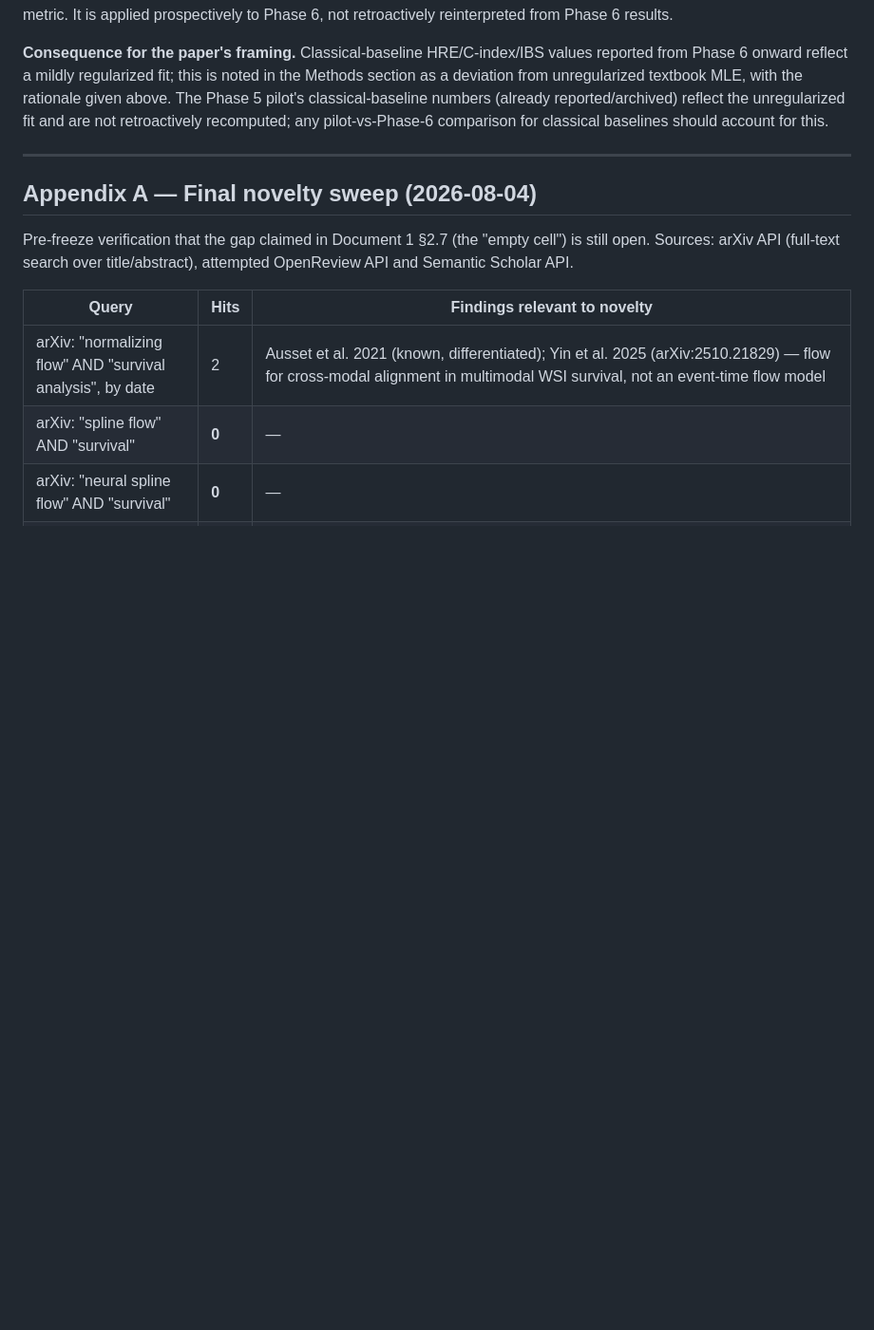
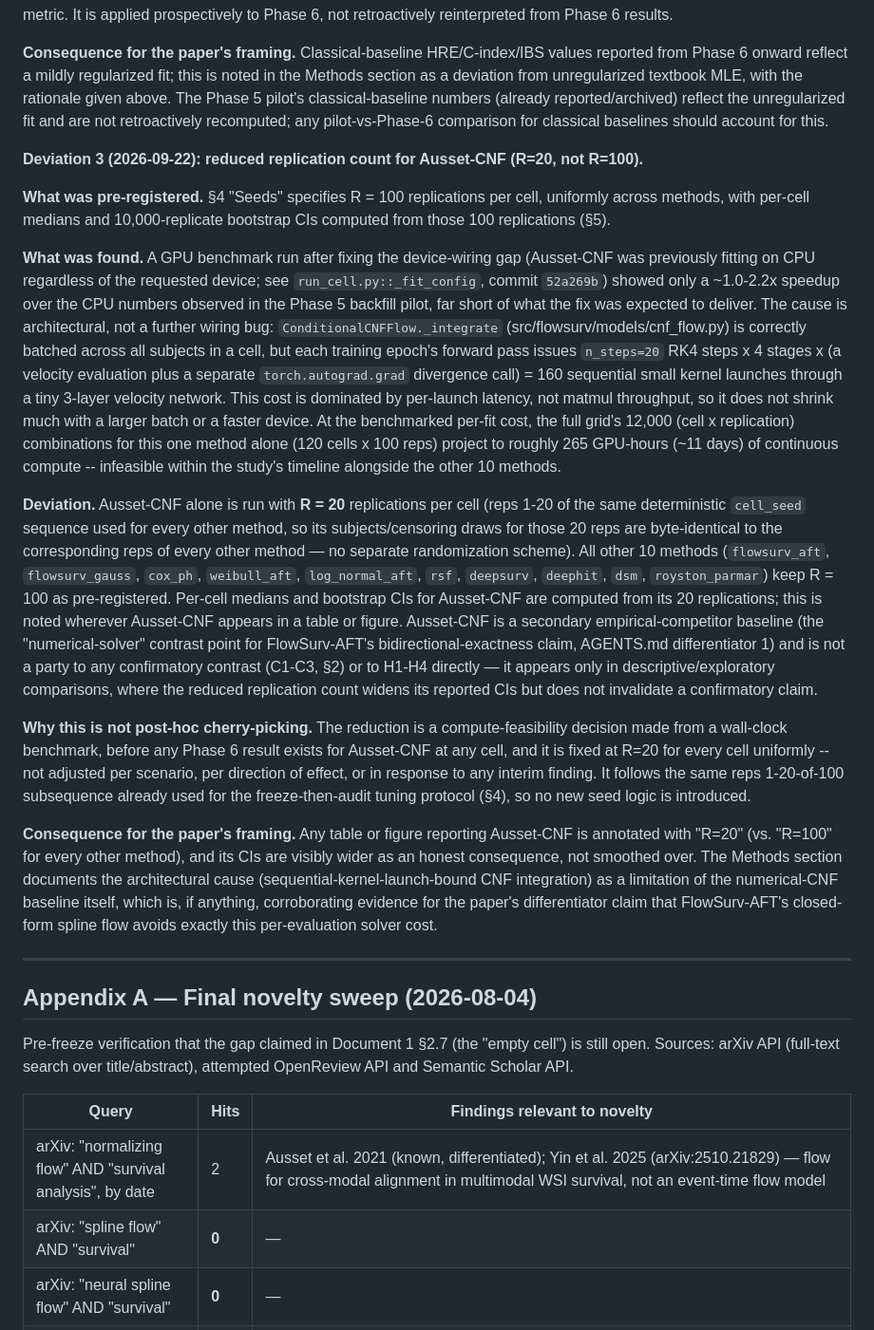
Before and after one commit to JanithRamanayake523/FlowSurv_AFT---An-Interpretable-Deep-Accelerated-Failure-Time-Model-with-Spline-Flow-Residuals, a Markdown page: preregistration.md, the part around the change. Shown at 95% size. GitHub-like rendering; blank space fills up the shorter version.

```diff
--- a/preregistration.md
+++ b/preregistration.md
@@ -105,6 +105,18 @@ All three interventions converged on the same negative result, taken as sufficie
 
 **Consequence for the paper's framing.** Classical-baseline HRE/C-index/IBS values reported from Phase 6 onward reflect a mildly regularized fit; this is noted in the Methods section as a deviation from unregularized textbook MLE, with the rationale given above. The Phase 5 pilot's classical-baseline numbers (already reported/archived) reflect the unregularized fit and are not retroactively recomputed; any pilot-vs-Phase-6 comparison for classical baselines should account for this.
 
+**Deviation 3 (2026-09-22): reduced replication count for Ausset-CNF (R=20, not R=100).**
+
+**What was pre-registered.** §4 "Seeds" specifies R = 100 replications per cell, uniformly across methods, with per-cell medians and 10,000-replicate bootstrap CIs computed from those 100 replications (§5).
+
+**What was found.** A GPU benchmark run after fixing the device-wiring gap (Ausset-CNF was previously fitting on CPU regardless of the requested device; see `run_cell.py::_fit_config`, commit `52a269b`) showed only a ~1.0-2.2x speedup over the CPU numbers observed in the Phase 5 backfill pilot, far short of what the fix was expected to deliver. The cause is architectural, not a further wiring bug: `ConditionalCNFFlow._integrate` (src/flowsurv/models/cnf_flow.py) is correctly batched across all subjects in a cell, but each training epoch's forward pass issues `n_steps=20` RK4 steps x 4 stages x (a velocity evaluation plus a separate `torch.autograd.grad` divergence call) = 160 sequential small kernel launches through a tiny 3-layer velocity network. This cost is dominated by per-launch latency, not matmul throughput, so it does not shrink much with a larger batch or a faster device. At the benchmarked per-fit cost, the full grid's 12,000 (cell x replication) combinations for this one method alone (120 cells x 100 reps) project to roughly 265 GPU-hours (~11 days) of continuous compute -- infeasible within the study's timeline alongside the other 10 methods.
+
+**Deviation.** Ausset-CNF alone is run with **R = 20** replications per cell (reps 1-20 of the same deterministic `cell_seed` sequence used for every other method, so its subjects/censoring draws for those 20 reps are byte-identical to the corresponding reps of every other method — no separate randomization scheme). All other 10 methods (`flowsurv_aft`, `flowsurv_gauss`, `cox_ph`, `weibull_aft`, `log_normal_aft`, `rsf`, `deepsurv`, `deephit`, `dsm`, `royston_parmar`) keep R = 100 as pre-registered. Per-cell medians and bootstrap CIs for Ausset-CNF are computed from its 20 replications; this is noted wherever Ausset-CNF appears in a table or figure. Ausset-CNF is a secondary empirical-competitor baseline (the "numerical-solver" contrast point for FlowSurv-AFT's bidirectional-exactness claim, AGENTS.md differentiator 1) and is not a party to any confirmatory contrast (C1-C3, §2) or to H1-H4 directly — it appears only in descriptive/exploratory comparisons, where the reduced replication count widens its reported CIs but does not invalidate a confirmatory claim.
+
+**Why this is not post-hoc cherry-picking.** The reduction is a compute-feasibility decision made from a wall-clock benchmark, before any Phase 6 result exists for Ausset-CNF at any cell, and it is fixed at R=20 for every cell uniformly -- not adjusted per scenario, per direction of effect, or in response to any interim finding. It follows the same reps 1-20-of-100 subsequence already used for the freeze-then-audit tuning protocol (§4), so no new seed logic is introduced.
+
+**Consequence for the paper's framing.** Any table or figure reporting Ausset-CNF is annotated with "R=20" (vs. "R=100" for every other method), and its CIs are visibly wider as an honest consequence, not smoothed over. The Methods section documents the architectural cause (sequential-kernel-launch-bound CNF integration) as a limitation of the numerical-CNF baseline itself, which is, if anything, corroborating evidence for the paper's differentiator claim that FlowSurv-AFT's closed-form spline flow avoids exactly this per-evaluation solver cost.
+
 ---
 
 ## Appendix A — Final novelty sweep (2026-08-04)
```
Also changed, not shown: docs/04_Phase6_Analysis_Addendum.md (added, +54 -0 lines).
